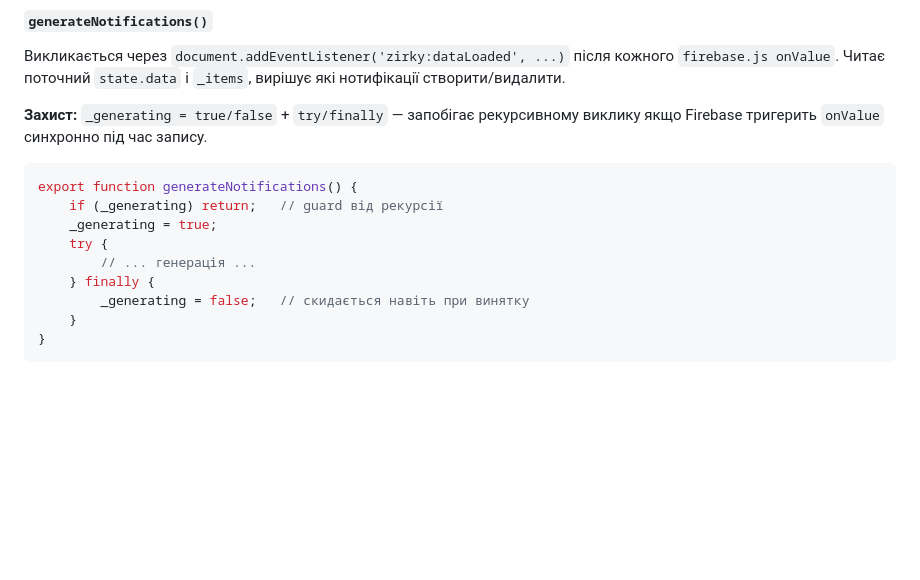
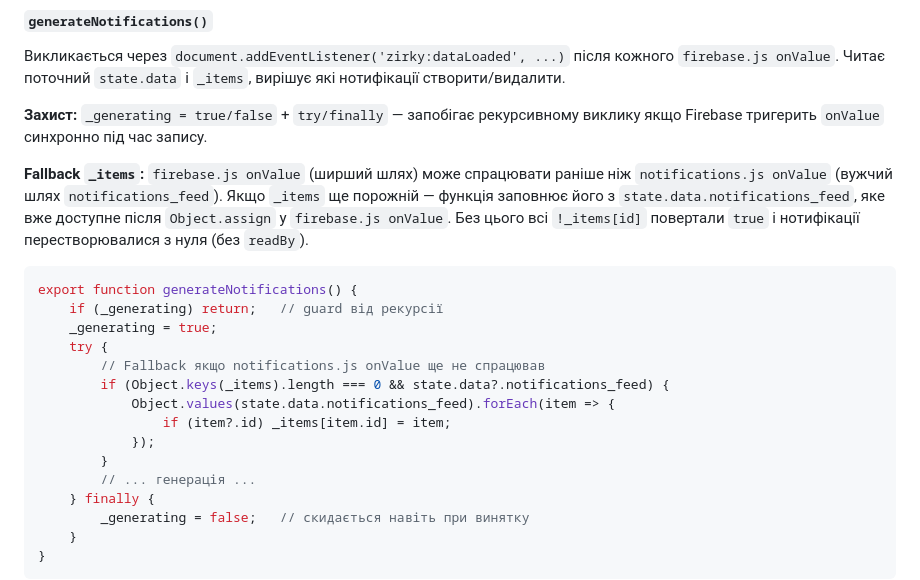
Before and after one commit to MaietnyiOleksandr/zirky, a Markdown page: README.md, the part around one of its changes. Rendered like a GitHub page; blank space fills up the shorter version.

````diff
--- a/README.md
+++ b/README.md
@@ -558,11 +558,19 @@ Firebase: zirky/children/${childId}/notifications_feed/[id]
 
 **Захист:** `_generating = true/false` + `try/finally` — запобігає рекурсивному виклику якщо Firebase тригерить `onValue` синхронно під час запису.
 
+**Fallback `_items`:** `firebase.js onValue` (ширший шлях) може спрацювати раніше ніж `notifications.js onValue` (вужчий шлях `notifications_feed`). Якщо `_items` ще порожній — функція заповнює його з `state.data.notifications_feed`, яке вже доступне після `Object.assign` у `firebase.js onValue`. Без цього всі `!_items[id]` повертали `true` і нотифікації перестворювалися з нуля (без `readBy`).
+
 ```js
 export function generateNotifications() {
     if (_generating) return;   // guard від рекурсії
     _generating = true;
     try {
+        // Fallback якщо notifications.js onValue ще не спрацював
+        if (Object.keys(_items).length === 0 && state.data?.notifications_feed) {
+            Object.values(state.data.notifications_feed).forEach(item => {
+                if (item?.id) _items[item.id] = item;
+            });
+        }
         // ... генерація ...
     } finally {
         _generating = false;   // скидається навіть при винятку
````
Also changed, not shown: other parts of README.md (+26 -7 lines).
